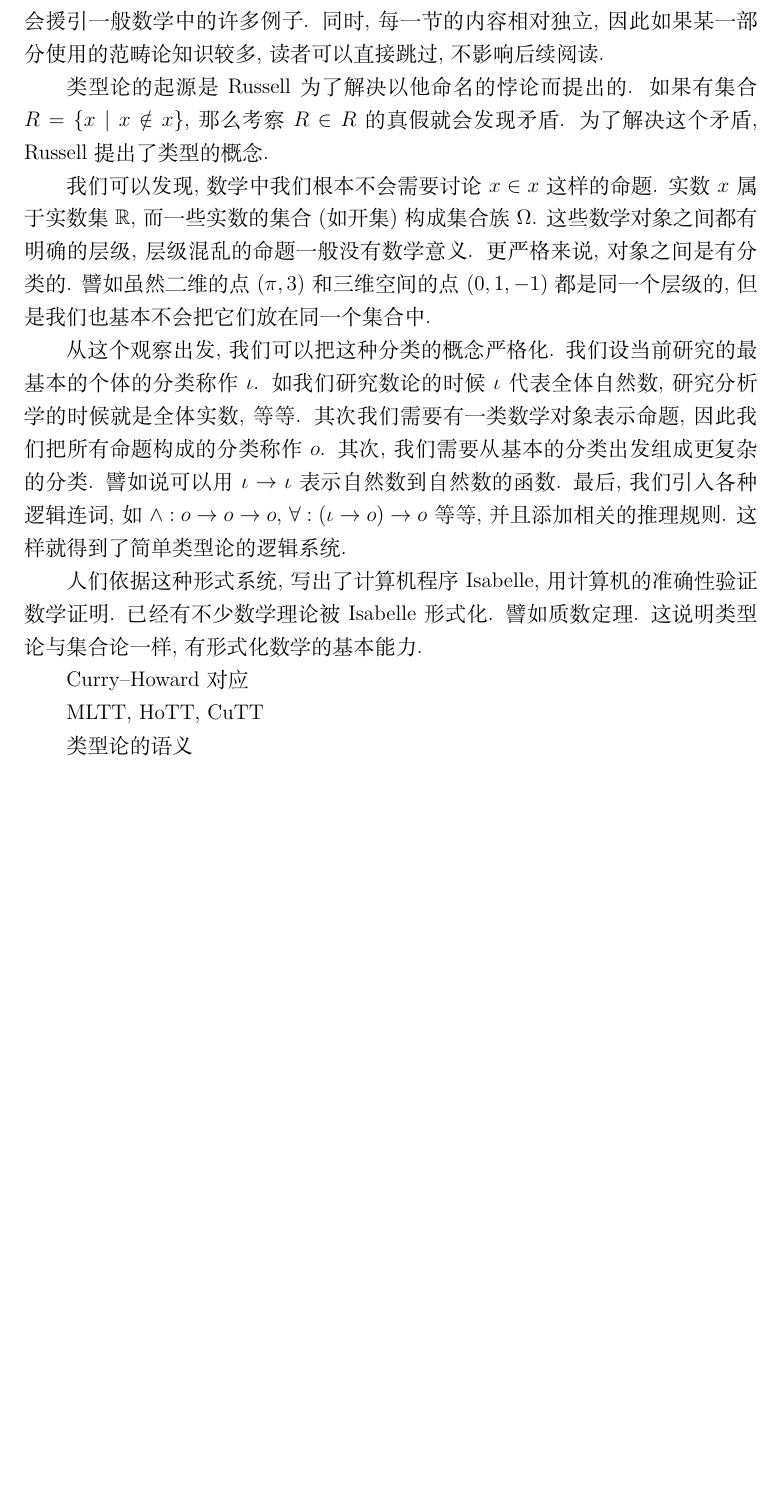
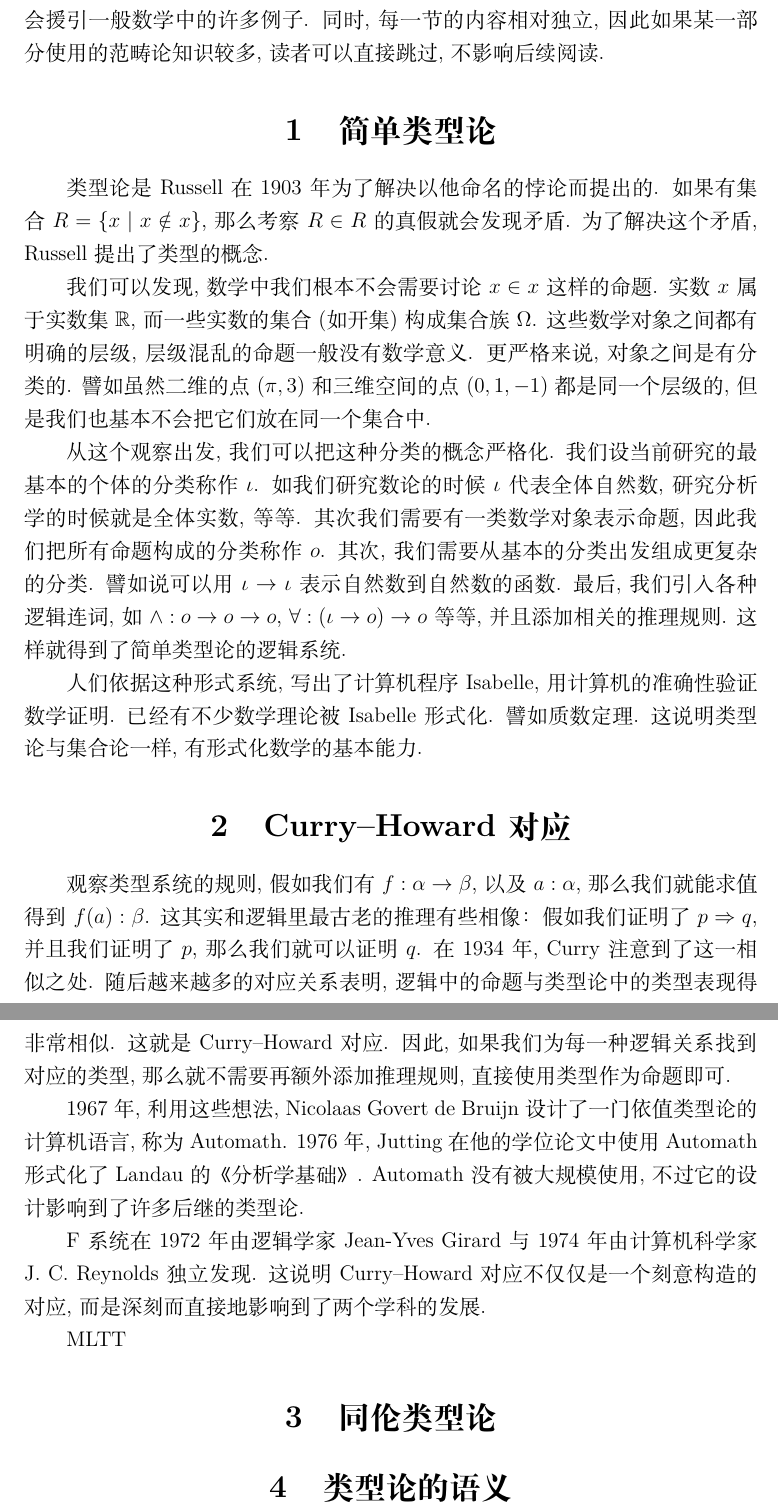
Before and after one commit to Trebor-Huang/history, a LaTeX document (abstract.tex): part of page 2 of 2 before the commit and two parts of pages 2 and 3 of 3 after it, the two joined at a grey line, cut so that both start at the same text, the shorter picture padded with empty space. Compiled offline with XeLaTeX.

Commit message:
CH isomorphism

```diff
--- a/abstract.tex
+++ b/abstract.tex
@@ -40,10 +40,10 @@
 
 \addbibresource{history.bib}
 
-\pagestyle{fancy}
-\fancyhead[L]{\nouppercase{\kaishu\rightmark}}
-\fancyhead[R]{\nouppercase{\kaishu\leftmark}}
-\setlength{\headheight}{14pt}
+% \pagestyle{fancy}
+% \fancyhead[L]{\nouppercase{\kaishu\rightmark}}
+% \fancyhead[R]{\nouppercase{\kaishu\leftmark}}
+% \setlength{\headheight}{14pt}
 \title{类型论简史 (摘要)}
 \date{}
 \author{Author}
@@ -93,8 +93,8 @@ Scholze希望这条定理的证明可以被完全严格形式化, 并且通过
 相对独立, 因此如果某一部分使用的范畴论知识较多, 读者可以直接
 跳过, 不影响后续阅读.
 
-%Russell 悖论, 简单类型论
-类型论的起源是Russell为了解决以他命名的悖论而提出的.
+\section{简单类型论}
+类型论是Russell在1903年为了解决以他命名的悖论而提出的.
 如果有集合 \(R = \{x \mid x \notin x\}\), 那么考察
 \(R \in R\) 的真假就会发现矛盾. 为了解决这个矛盾,
 Russell提出了类型的概念.
@@ -122,10 +122,33 @@ Russell提出了类型的概念.
 用计算机的准确性验证数学证明. 已经有不少数学理论被 Isabelle 形式化.
 譬如质数定理. 这说明类型论与集合论一样, 有形式化数学的基本能力.
 
-Curry--Howard 对应
+\section{Curry--Howard 对应}
+观察类型系统的规则,
+假如我们有 \(f : \alpha \to \beta\), 以及 \(a : \alpha\),
+那么我们就能求值得到 \(f(a) : \beta\). 这其实和逻辑里
+最古老的推理有些相像： 假如我们证明了 \(p\Rightarrow q\),
+并且我们证明了 \(p\), 那么我们就可以证明 \(q\).
+在1934年, Curry 注意到了这一相似之处. 随后越来越多
+的对应关系表明, 逻辑中的命题与类型论中的类型表现得非常
+相似. 这就是 Curry--Howard 对应. 因此, 如果我们为
+每一种逻辑关系找到对应的类型, 那么就不需要再额外添加推理
+规则, 直接使用类型作为命题即可.
 
-MLTT, HoTT, CuTT
+1967年, 利用这些想法, Nicolaas Govert de Bruijn
+设计了一门依值类型论的计算机语言, 称为 Automath.
+1976年, Jutting 在他的学位论文中使用 Automath
+形式化了 Landau 的《分析学基础》. Automath 没有
+被大规模使用, 不过它的设计影响到了许多后继的类型论.
 
-类型论的语义
+F系统在 1972 年由逻辑学家 Jean-Yves Girard
+与 1974 年由计算机科学家 J. C. Reynolds 独立发现.
+这说明 Curry--Howard 对应不仅仅是一个刻意构造的对应,
+而是深刻而直接地影响到了两个学科的发展.
+
+MLTT
+
+\section{同伦类型论}
+
+\section{类型论的语义}
 
 \end{document}
```
